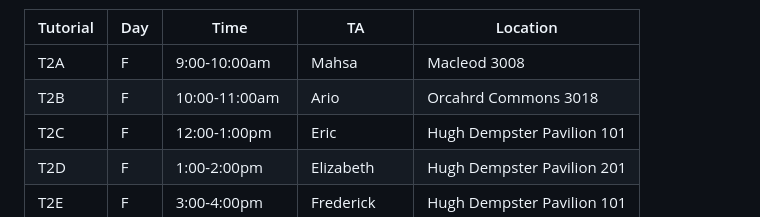
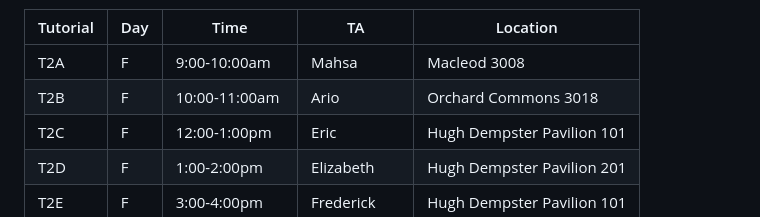
Before and after one commit to UBC-CS/cpsc330-2022W2, a Markdown page: docs/course_info.md, the part around the change. GitHub-like rendering.

```diff
--- a/docs/course_info.md
+++ b/docs/course_info.md
@@ -23,7 +23,7 @@ The tutorials for this class will be run by the TAs and will be in the office ho
 | Tutorial  | Day| Time   | TA | Location|
 |----------|-----|----------|------|------|
 |T2A|	F|	9:00-10:00am|	Mahsa| Macleod 3008
-|T2B|	F|	10:00-11:00am|	Ario| Orcahrd Commons 3018
+|T2B|	F|	10:00-11:00am|	Ario| Orchard Commons 3018
 |T2C|	F|	12:00-1:00pm|	Eric| Hugh Dempster Pavilion 101
 |T2D|	F|	1:00-2:00pm|	Elizabeth| Hugh Dempster Pavilion 201
 |T2E|	F|	3:00-4:00pm|	Frederick| Hugh Dempster Pavilion 101
```
